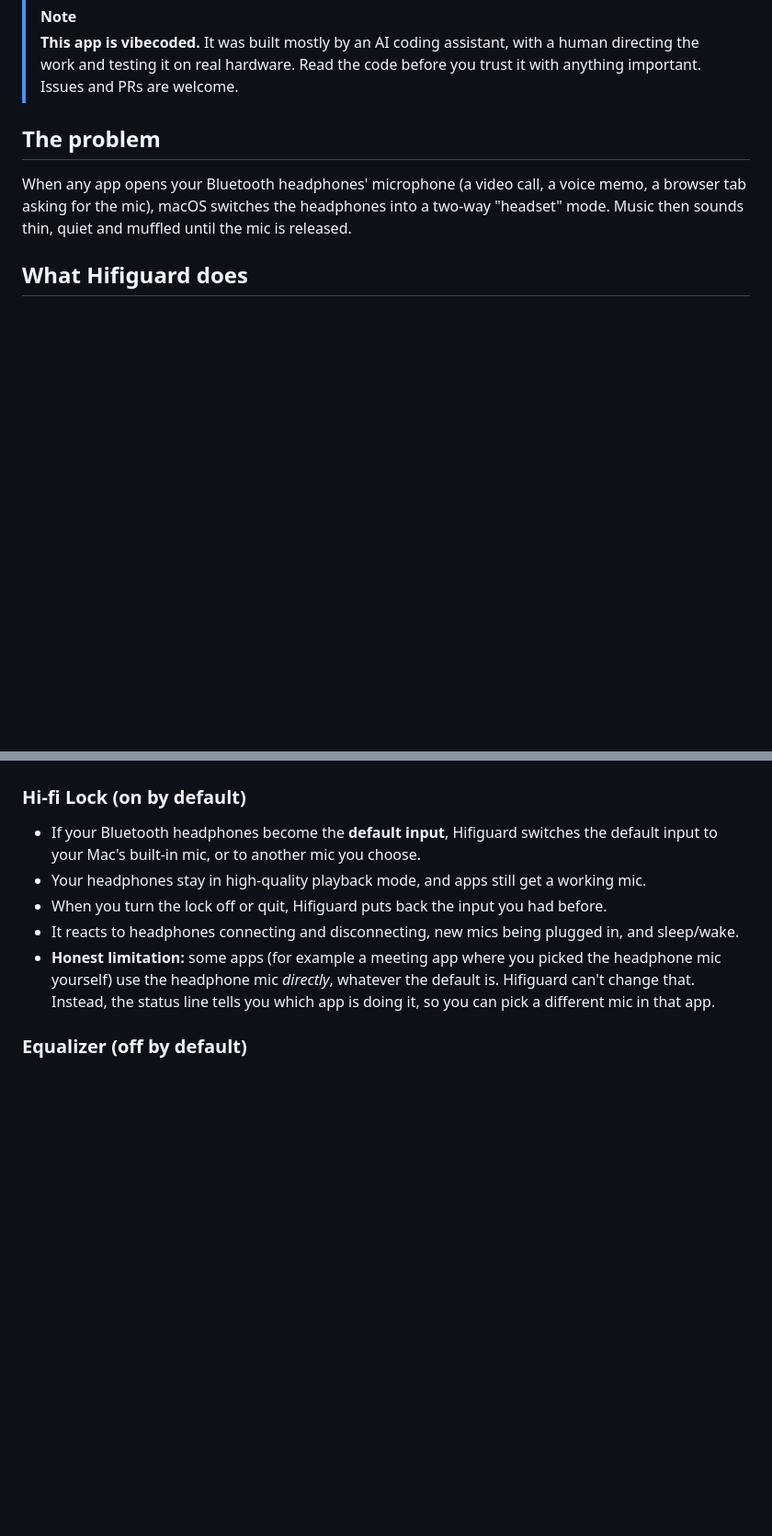
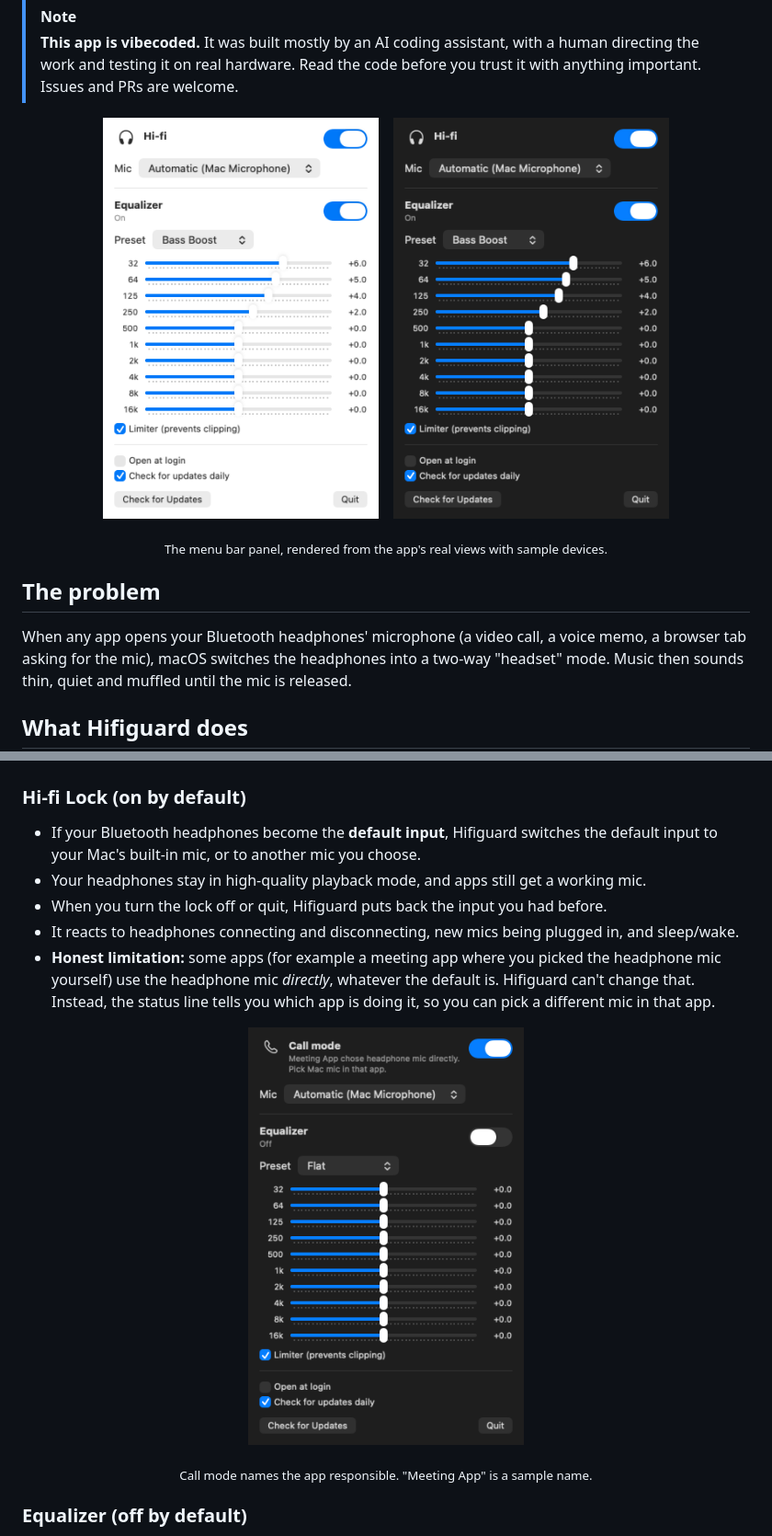
Before and after one commit to j0di3x/Hifiguard, a Markdown page: README.md, 2 parts joined by grey strips. Shown at 92% size. GitHub-like rendering; pictures changed too: docs/images/panel-call-mode.png (added), docs/images/panel-dark.png (added), docs/images/panel-light.png (added); blank space fills up the shorter version.

Commit message:
Add panel screenshots to the README
Rendered from the real panel views with sample devices by a test that
only runs from Scripts/make-screenshots.sh.

```diff
--- a/README.md
+++ b/README.md
@@ -13,6 +13,13 @@
 > **This app is vibecoded.** It was built mostly by an AI coding assistant, with a human directing the work and testing it on real hardware.
 > Read the code before you trust it with anything important. Issues and PRs are welcome.
 
+<p align="center">
+  <img src="docs/images/panel-light.png" width="300" alt="Hifiguard panel in light mode, showing Hi-fi status and the equalizer on the Bass Boost preset">
+  &nbsp;&nbsp;
+  <img src="docs/images/panel-dark.png" width="300" alt="The same Hifiguard panel in dark mode">
+</p>
+<p align="center"><sub>The menu bar panel, rendered from the app's real views with sample devices.</sub></p>
+
 ## The problem
 
 When any app opens your Bluetooth headphones' microphone (a video call, a voice memo, a browser tab asking for the mic), macOS switches the headphones into a two-way "headset" mode.
@@ -27,6 +34,11 @@ Music then sounds thin, quiet and muffled until the mic is released.
 - It reacts to headphones connecting and disconnecting, new mics being plugged in, and sleep/wake.
 - **Honest limitation:** some apps (for example a meeting app where you picked the headphone mic yourself) use the headphone mic *directly*, whatever the default is.
   Hifiguard can't change that. Instead, the status line tells you which app is doing it, so you can pick a different mic in that app.
+
+<p align="center">
+  <img src="docs/images/panel-call-mode.png" width="300" alt="Hifiguard in Call mode, naming the app that chose the headphone mic">
+</p>
+<p align="center"><sub>Call mode names the app responsible. "Meeting App" is a sample name.</sub></p>
 
 ### Equalizer (off by default)
 - A 10-band EQ for all system audio (32 Hz to 16 kHz, ±12 dB), with 12 presets.
```
Also changed, not shown: 2 other files.
